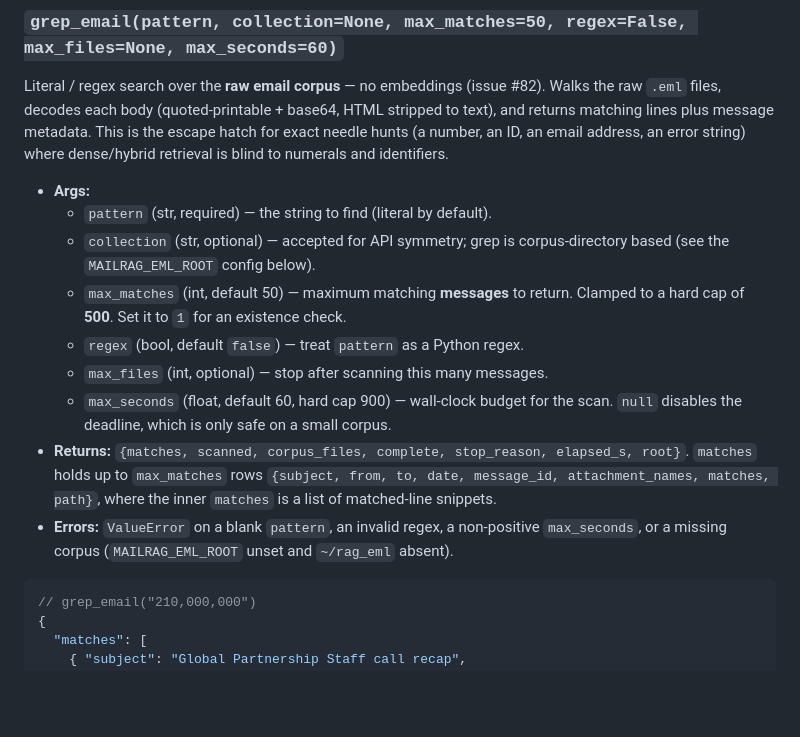
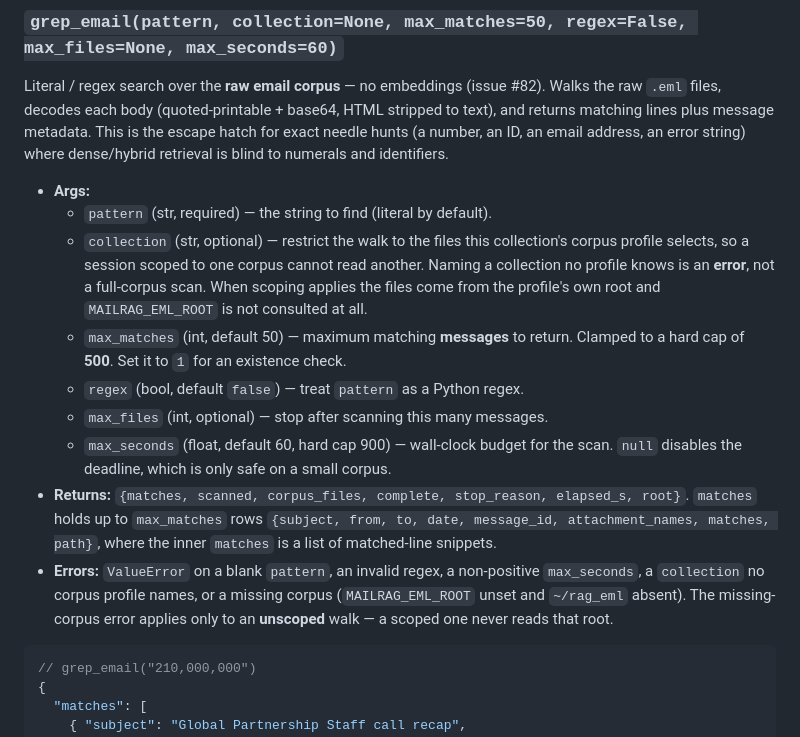
Before and after one commit to fmasi/mailrag, a Markdown page: docs/MCP_SERVER.md, the part around the change. Rendered like a GitHub page; blank space fills up the shorter version.

Commit message:
docs(mcp): grep's collection arg scopes the walk, it is not a no-op
MCP_SERVER.md still described `collection` as "accepted for API
symmetry", which stopped being true when scoping was wired up. It is the
tool reference an agent reads to decide whether scoping is worth passing,
so the stale line actively discouraged the safety feature.

Also records that the missing-corpus error applies only to an unscoped
walk — a scoped one takes its files from the profile's own root.

Co-Authored-By: Claude Sonnet 5 <noreply@anthropic.com>
Claude-Session: https://claude.ai/code/session_014LJs3gFyGatPdTtNGDhXQ1

````diff
--- a/docs/MCP_SERVER.md
+++ b/docs/MCP_SERVER.md
@@ -133,8 +133,11 @@ string) where dense/hybrid retrieval is blind to numerals and identifiers.
 
 - **Args:**
   - `pattern` (str, required) — the string to find (literal by default).
-  - `collection` (str, optional) — accepted for API symmetry; grep is
-    corpus-directory based (see the `MAILRAG_EML_ROOT` config below).
+  - `collection` (str, optional) — restrict the walk to the files this
+    collection's corpus profile selects, so a session scoped to one corpus
+    cannot read another. Naming a collection no profile knows is an **error**,
+    not a full-corpus scan. When scoping applies the files come from the
+    profile's own root and `MAILRAG_EML_ROOT` is not consulted at all.
   - `max_matches` (int, default 50) — maximum matching **messages** to return.
     Clamped to a hard cap of **500**. Set it to `1` for an existence check.
   - `regex` (bool, default `false`) — treat `pattern` as a Python regex.
@@ -146,8 +149,9 @@ string) where dense/hybrid retrieval is blind to numerals and identifiers.
   `{subject, from, to, date, message_id, attachment_names, matches, path}`, where
   the inner `matches` is a list of matched-line snippets.
 - **Errors:** `ValueError` on a blank `pattern`, an invalid regex, a non-positive
-  `max_seconds`, or a missing corpus (`MAILRAG_EML_ROOT` unset and `~/rag_eml`
-  absent).
+  `max_seconds`, a `collection` no corpus profile names, or a missing corpus
+  (`MAILRAG_EML_ROOT` unset and `~/rag_eml` absent). The missing-corpus error
+  applies only to an **unscoped** walk — a scoped one never reads that root.
 
 ```jsonc
 // grep_email("210,000,000")
````
